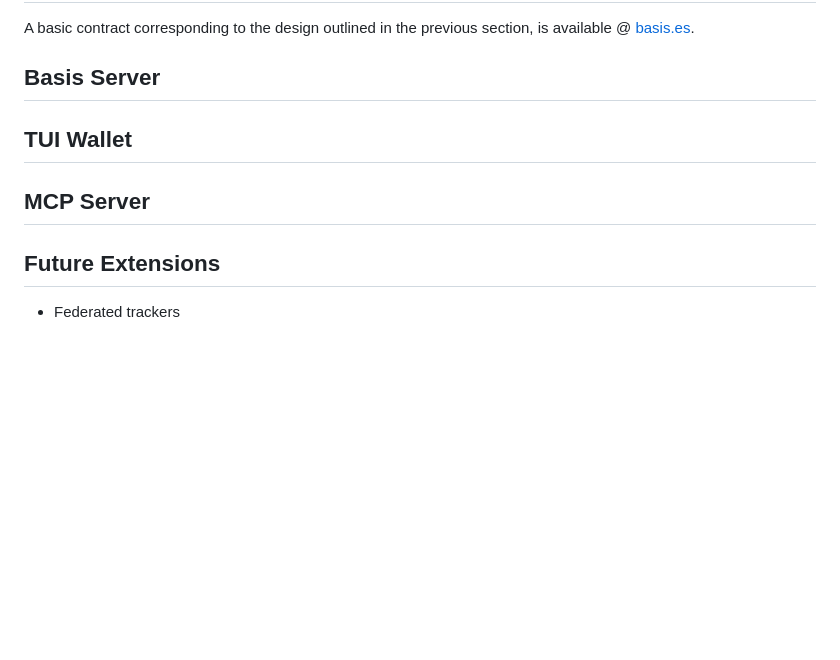
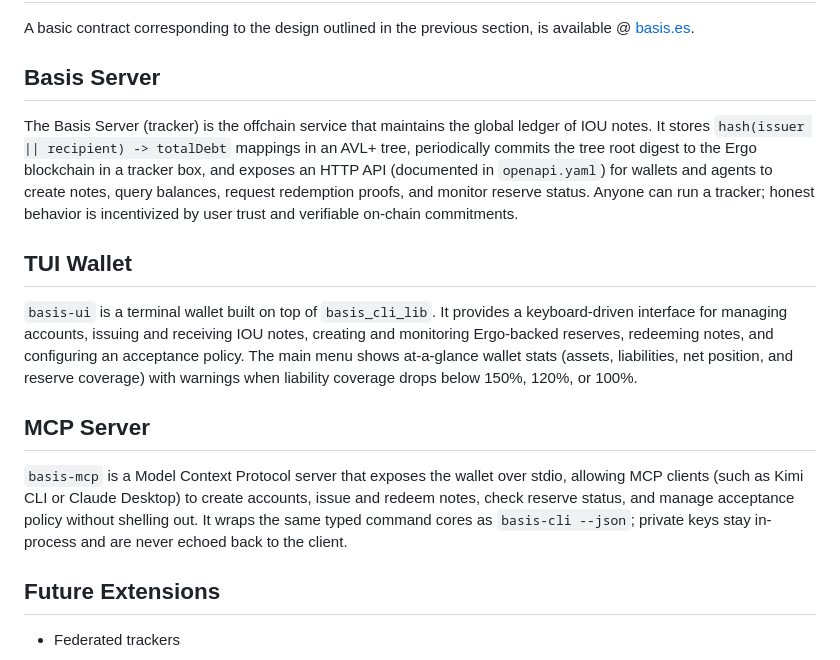
Before and after one commit to BetterMoneyLabs/basis-tracker, a Markdown page: README.md, the part around the change. GitHub-like rendering; blank space fills up the shorter version.

```diff
--- a/README.md
+++ b/README.md
@@ -70,9 +70,28 @@ A basic contract corresponding to the design outlined in the previous section, i
 
 ## Basis Server
 
+The Basis Server (tracker) is the offchain service that maintains the global ledger of IOU notes.
+It stores `hash(issuer || recipient) -> totalDebt` mappings in an AVL+ tree, periodically commits
+the tree root digest to the Ergo blockchain in a tracker box, and exposes an HTTP API (documented
+in `openapi.yaml`) for wallets and agents to create notes, query balances, request redemption
+proofs, and monitor reserve status. Anyone can run a tracker; honest behavior is incentivized by
+user trust and verifiable on-chain commitments.
+
 ## TUI Wallet
 
+`basis-ui` is a terminal wallet built on top of `basis_cli_lib`. It provides a keyboard-driven
+interface for managing accounts, issuing and receiving IOU notes, creating and monitoring
+Ergo-backed reserves, redeeming notes, and configuring an acceptance policy. The main menu shows
+at-a-glance wallet stats (assets, liabilities, net position, and reserve coverage) with
+warnings when liability coverage drops below 150%, 120%, or 100%.
+
 ## MCP Server
+
+`basis-mcp` is a Model Context Protocol server that exposes the wallet over stdio, allowing
+MCP clients (such as Kimi CLI or Claude Desktop) to create accounts, issue and redeem notes,
+check reserve status, and manage acceptance policy without shelling out. It wraps the same
+typed command cores as `basis-cli --json`; private keys stay in-process and are never echoed
+back to the client.
 
 ## Future Extensions
 
```
